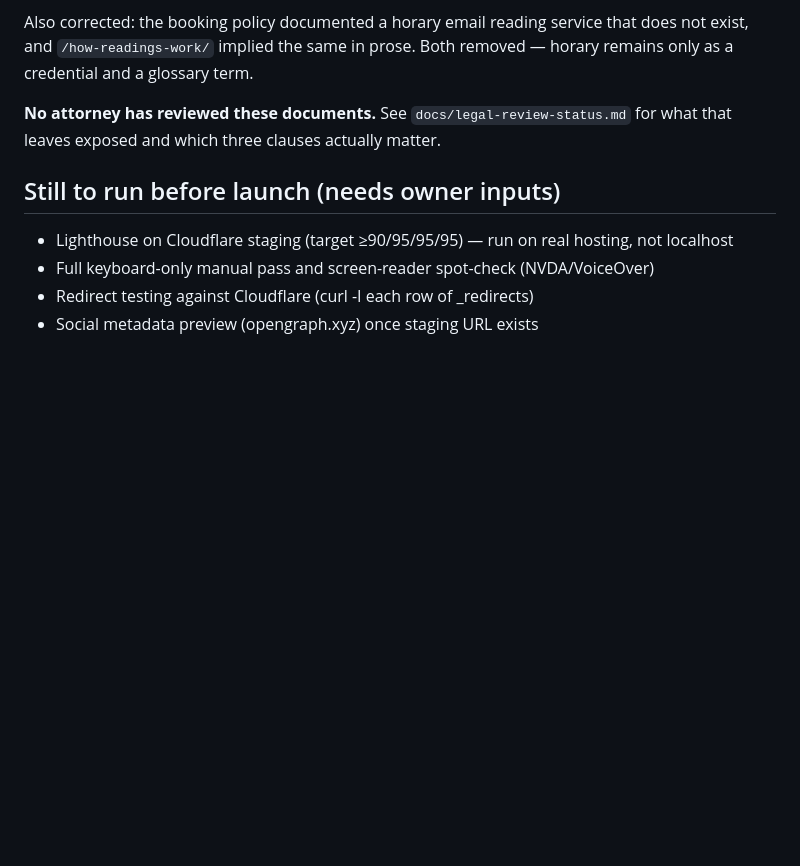
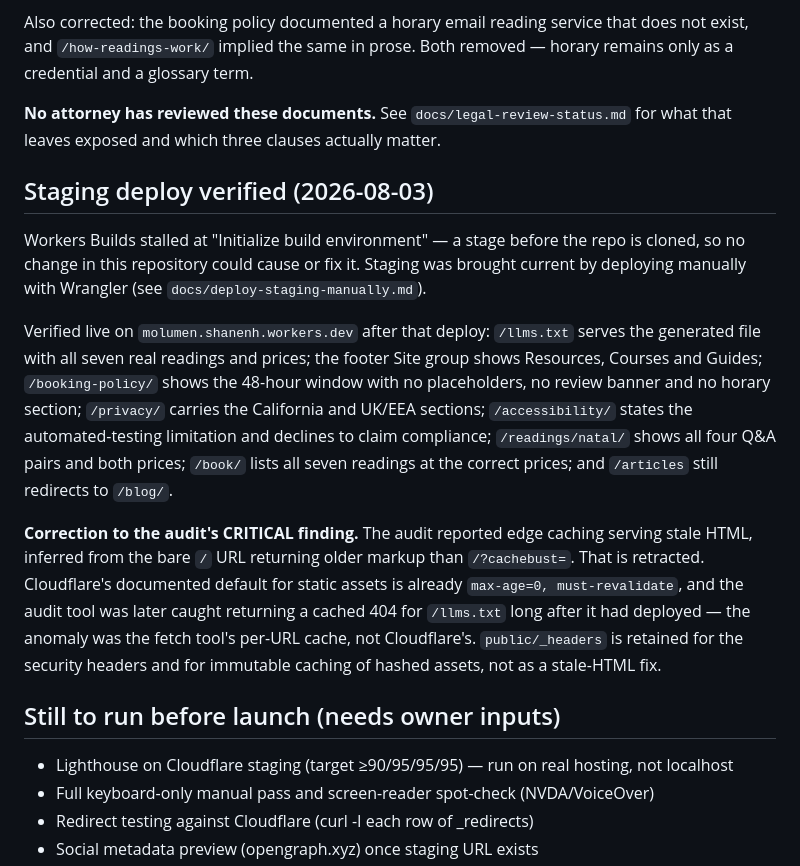
Before and after one commit to Shanenh22/MoLumenSite, a Markdown page: docs/testing-report.md, the part around the change. Rendered like a GitHub page; blank space fills up the shorter version.

```diff
--- a/docs/testing-report.md
+++ b/docs/testing-report.md
@@ -204,6 +204,27 @@ credential and a glossary term.
 **No attorney has reviewed these documents.** See `docs/legal-review-status.md` for what that leaves
 exposed and which three clauses actually matter.
 
+## Staging deploy verified (2026-08-03)
+
+Workers Builds stalled at "Initialize build environment" — a stage before the repo is cloned, so no
+change in this repository could cause or fix it. Staging was brought current by deploying manually
+with Wrangler (see `docs/deploy-staging-manually.md`).
+
+Verified live on `molumen.shanenh.workers.dev` after that deploy: `/llms.txt` serves the generated
+file with all seven real readings and prices; the footer Site group shows Resources, Courses and
+Guides; `/booking-policy/` shows the 48-hour window with no placeholders, no review banner and no
+horary section; `/privacy/` carries the California and UK/EEA sections; `/accessibility/` states the
+automated-testing limitation and declines to claim compliance; `/readings/natal/` shows all four
+Q&A pairs and both prices; `/book/` lists all seven readings at the correct prices; and `/articles`
+still redirects to `/blog/`.
+
+**Correction to the audit's CRITICAL finding.** The audit reported edge caching serving stale HTML,
+inferred from the bare `/` URL returning older markup than `/?cachebust=`. That is retracted.
+Cloudflare's documented default for static assets is already `max-age=0, must-revalidate`, and the
+audit tool was later caught returning a cached 404 for `/llms.txt` long after it had deployed — the
+anomaly was the fetch tool's per-URL cache, not Cloudflare's. `public/_headers` is retained for the
+security headers and for immutable caching of hashed assets, not as a stale-HTML fix.
+
 ## Still to run before launch (needs owner inputs)
 
 - Lighthouse on Cloudflare staging (target ≥90/95/95/95) — run on real hosting, not localhost
```
Also changed, not shown: docs/audit-2026-08-03-website-auditor.md (+20 -7 lines).
